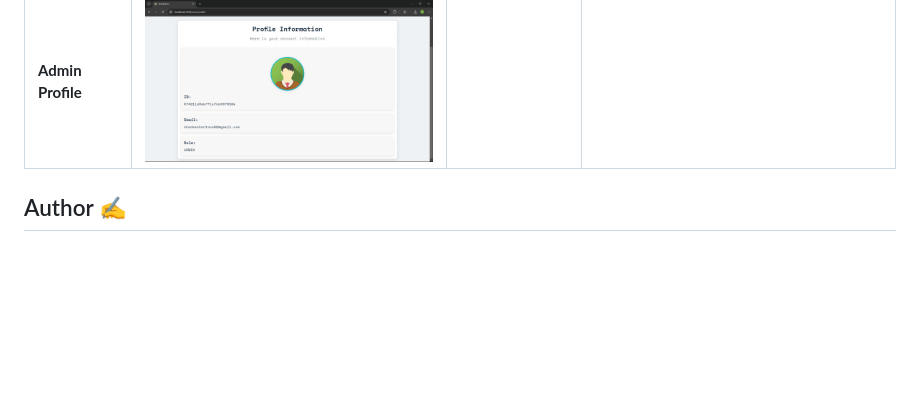
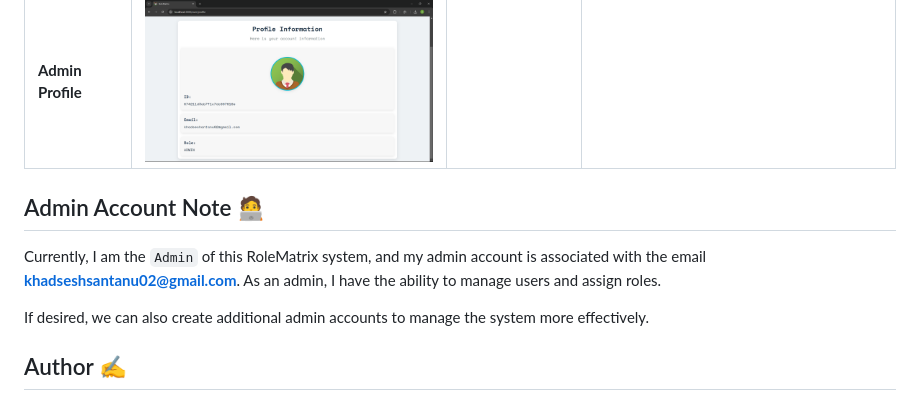
Before and after one commit to ShantanuKH/RoleMatrix, a Markdown page: README.md, the part around the change. GitHub-like rendering; blank space fills up the shorter version.

```diff
--- a/README.md
+++ b/README.md
@@ -61,6 +61,11 @@ This project is a full-stack implementation of Role-Based Access Control (RBAC)
 </tr>
 </table>
 
+## Admin Account Note 🧑‍💻
+
+Currently, I am the `Admin` of this RoleMatrix system, and my admin account is associated with the email **khadseshsantanu02@gmail.com**. As an admin, I have the ability to manage users and assign roles.
+
+If desired, we can also create additional admin accounts to manage the system more effectively.
 
 ## Author ✍️
 
```
